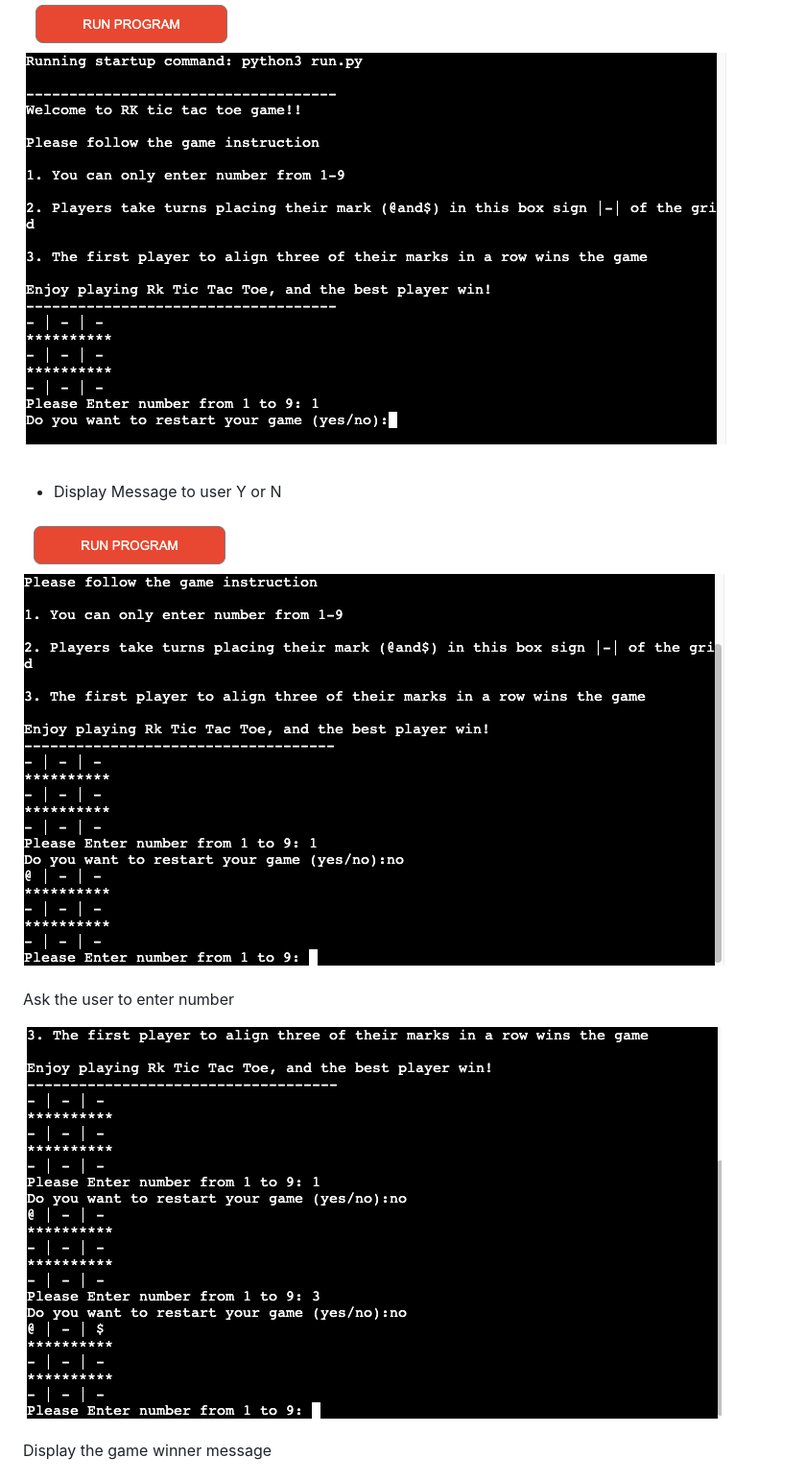
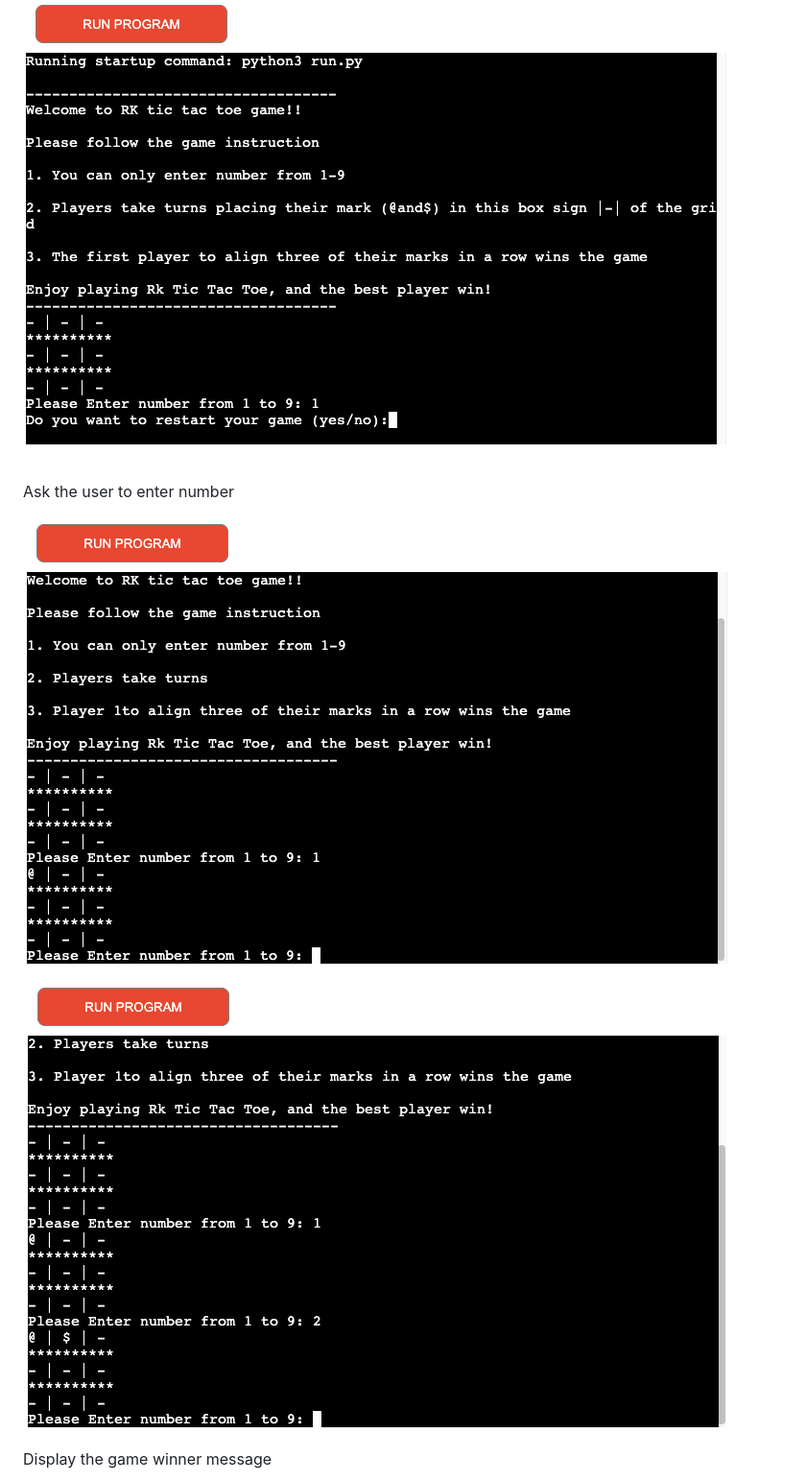
Before and after one commit to RamyApepone/Rk-tic-tac-toe, a Markdown page: README.md, the part around the change printed below. Shown: that part at 96% size. Rendered like a GitHub page; pictures changed too: askuser.png (deleted), secondinput.png (deleted), userInput.png (added).

Commit message:
update my read user input

```diff
--- a/README.md
+++ b/README.md
@@ -109,13 +109,11 @@ How this game work the first to place three of the marks in a row, either horizo
 
 ![Display Game board](/playerinput.png)
 
-* Display Message to user Y or N
-
-![userinput](/askuser.png)
-
 Ask the user to enter number
 
-![userinput2](/secondinput.png)
+![userinput1](/userInput.png)
+
+![userinput2](/userInput2.png)
 
 Display the game winner message
 
```
Also changed, not shown: other parts of README.md (+1 -1 lines), gamewinner.png (deleted), winner.png (added).
